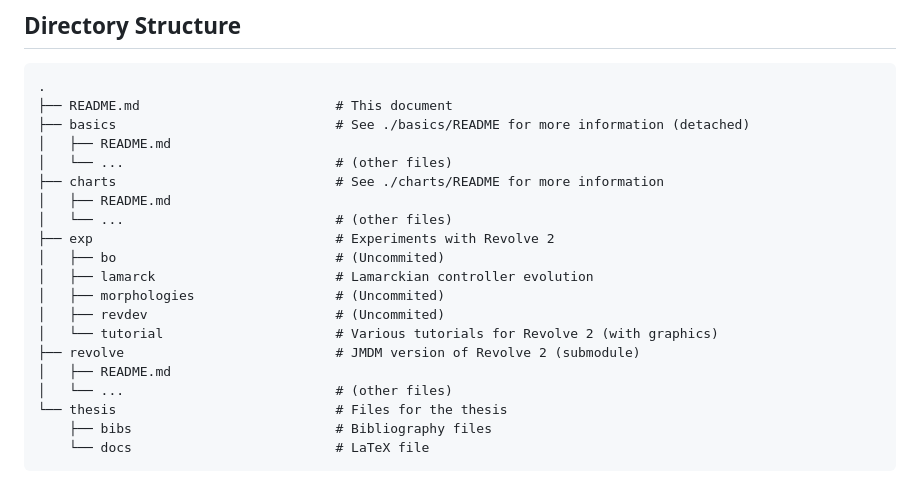
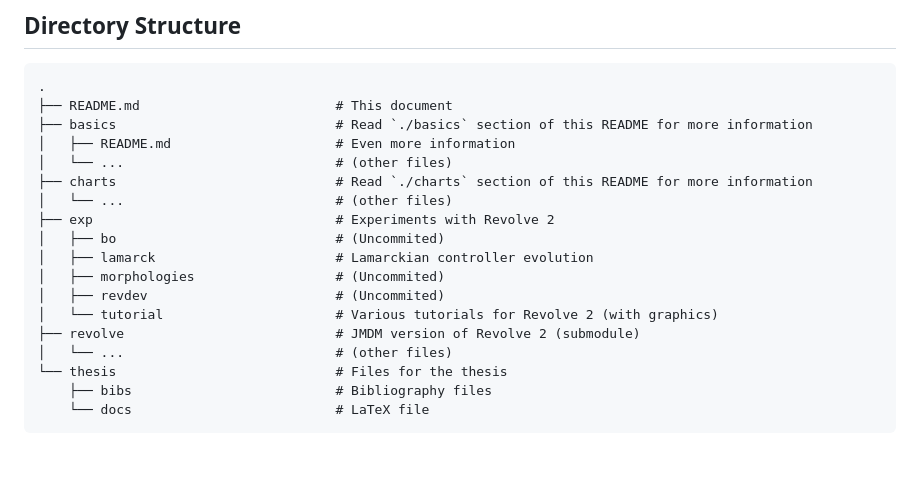
Before and after one commit to Jacopo-DM/RobotEvolutionThesis, a Markdown page: README.md, the part around the change. GitHub-like rendering; blank space fills up the shorter version.

````diff
--- a/README.md
+++ b/README.md
@@ -13,11 +13,10 @@ This will download all the submodules as well; such as [`revolve2`](https://gith
 ```
 .
 ├── README.md                         # This document
-├── basics                            # See ./basics/README for more information (detached)
-│   ├── README.md
+├── basics                            # Read `./basics` section of this README for more information
+│   ├── README.md                     # Even more information
 │   └── ...                           # (other files)
-├── charts                            # See ./charts/README for more information
-│   ├── README.md
+├── charts                            # Read `./charts` section of this README for more information
 │   └── ...                           # (other files)
 ├── exp                               # Experiments with Revolve 2
 │   ├── bo                            # (Uncommited)
@@ -26,7 +25,6 @@ This will download all the submodules as well; such as [`revolve2`](https://gith
 │   ├── revdev                        # (Uncommited)
 │   └── tutorial                      # Various tutorials for Revolve 2 (with graphics)
 ├── revolve                           # JMDM version of Revolve 2 (submodule)
-│   ├── README.md
 │   └── ...                           # (other files)
 └── thesis                            # Files for the thesis
     ├── bibs                          # Bibliography files
````
